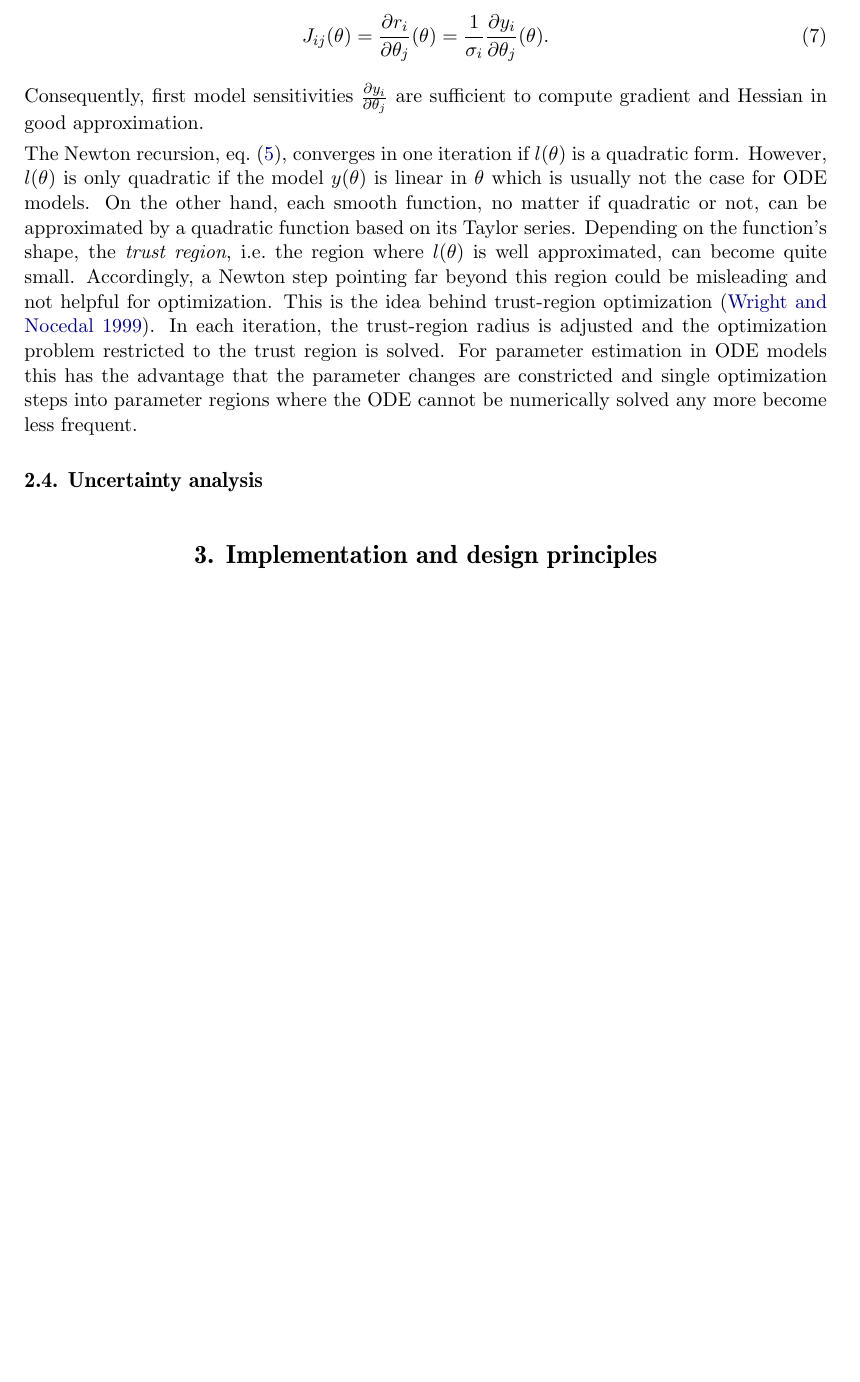
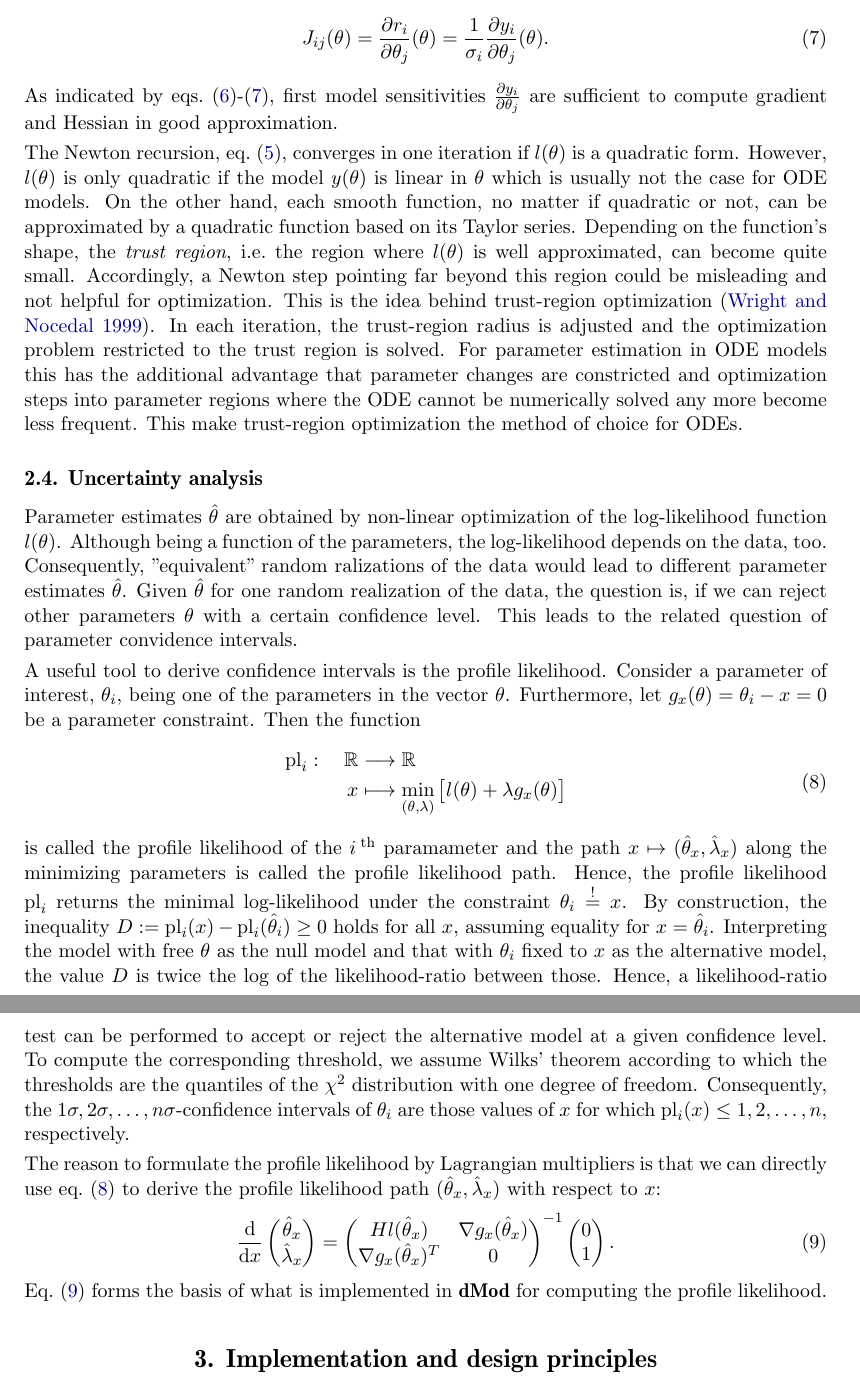
Before and after one commit to marcusrosenblatt/publication_dMod, a LaTeX document (article.tex): part of page 7 of 26 before the commit and two parts of pages 7 and 8 of 27 after it, the two joined at a grey line, cut so that both start at the same text, the shorter picture padded with empty space. Compiled offline with pdfLaTeX.

Commit message:
Uncertainty Analysis

```diff
--- a/article.tex
+++ b/article.tex
@@ -186,15 +186,48 @@ where $Hl(\theta)$ denotes the Hessian, i.e.~the matrix of second derivatives of
 \end{align}
 with the weighted residual vector $r_i(\theta) = \frac{y_i(\theta) - y_i^D}{\sigma_i}$ and its first derivative, the Jacobian matrix
 \begin{align}
-	J_{ij}(\theta) = \frac{\partial r_i}{\partial \theta_j}(\theta) = \frac{1}{\sigma_i} \frac{\partial y_i}{\partial \theta_j}(\theta).
+	J_{ij}(\theta) = \frac{\partial r_i}{\partial \theta_j}(\theta) = \frac{1}{\sigma_i} \frac{\partial y_i}{\partial \theta_j}(\theta). \label{eq:jacobian}
 \end{align}
-Consequently, first model sensitivities $\frac{\partial y_i}{\partial\theta_j}$ are sufficient to compute gradient and Hessian in good approximation.
+As indicated by eqs.~\eqref{eq:derivatives}-\eqref{eq:jacobian},  first model sensitivities $\frac{\partial y_i}{\partial\theta_j}$ are sufficient to compute gradient and Hessian in good approximation.
 
-The Newton recursion, eq.~\eqref{eq:newton}, converges in one iteration if $l(\theta)$ is a quadratic form. However, $l(\theta)$ is only quadratic if the model $y(\theta)$ is linear in $\theta$ which is usually not the case for ODE models. On the other hand, each smooth function, no matter if quadratic or not, can be approximated by a quadratic function based on its Taylor series. Depending on the function's shape, the \textit{trust region}, i.e.~the region where $l(\theta)$ is well approximated, can become quite small. Accordingly, a Newton step pointing far beyond this region could be misleading and not helpful for optimization. This is the idea behind trust-region optimization \citep{wright1999numerical}. In each iteration, the trust-region radius is adjusted and the optimization problem restricted to the trust region is solved. For parameter estimation in ODE models this has the advantage that the parameter changes are constricted and single optimization steps into parameter regions where the ODE cannot be numerically solved any more  become less frequent.
+The Newton recursion, eq.~\eqref{eq:newton}, converges in one iteration if $l(\theta)$ is a quadratic form. However, $l(\theta)$ is only quadratic if the model $y(\theta)$ is linear in $\theta$ which is usually not the case for ODE models. On the other hand, each smooth function, no matter if quadratic or not, can be approximated by a quadratic function based on its Taylor series. Depending on the function's shape, the \textit{trust region}, i.e.~the region where $l(\theta)$ is well approximated, can become quite small. Accordingly, a Newton step pointing far beyond this region could be misleading and not helpful for optimization. This is the idea behind trust-region optimization \citep{wright1999numerical}. In each iteration, the trust-region radius is adjusted and the optimization problem restricted to the trust region is solved. For parameter estimation in ODE models this has the additional advantage that parameter changes are constricted and optimization steps into parameter regions where the ODE cannot be numerically solved any more  become less frequent. This make trust-region optimization the method of choice for ODEs.
+
+
 
 % Hier auf Maximum-Likelihood vs. least-squares function eingehen.
 
 \subsection{Uncertainty analysis}
+
+Parameter estimates $\hat \theta$  are obtained by non-linear optimization of the log-likelihood function $l(\theta)$. Although being a function of the parameters,  the log-likelihood depends on the data, too. Consequently, "equivalent" random ralizations of the data would lead to different parameter estimates $\hat\theta$. Given $\hat\theta$ for one random realization of the data, the question is, if we can reject other parameters $\theta$ with a certain confidence level. This leads to the related question of parameter convidence intervals.
+
+A useful tool to derive confidence intervals is the profile likelihood. Consider a parameter of interest, $\theta_i$, being one of the parameters in the vector $\theta$. Furthermore, let $g_x(\theta) = \theta_i - x = 0$ be a parameter constraint. Then the function
+\begin{align}
+	\begin{aligned}
+		{\rm pl}_i:\quad \mathbb R & \longrightarrow \mathbb R\\
+		x & \longmapsto \min_{(\theta, \lambda)} \big[ l(\theta) + \lambda g_x(\theta) \big]
+	\end{aligned}
+	\label{eq:pl}
+\end{align}
+is called the profile likelihood of the $i^{\;\rm th}$ paramameter and the path $x \mapsto (\hat\theta_x, \hat\lambda_x)$ along the minimizing parameters is called the profile likelihood path. Hence, the profile likelihood ${\rm pl}_i$  returns the minimal log-likelihood under the constraint $\theta_i \stackrel{!}{=} x$. By construction, the inequality $D := {\rm pl}_i(x) - {\rm pl}_i(\hat \theta_i) \geq 0$ holds for all $x$, assuming equality for $x = \hat\theta_i$. Interpreting the model with free $\theta$ as the null model and that with $\theta_i$ fixed to $x$ as the alternative model, the value $D$ is twice the log of the likelihood-ratio between those. Hence, a likelihood-ratio test can be performed to accept or reject the alternative model at a given confidence level. To compute the corresponding threshold, we assume Wilks' theorem according to which the thresholds are the quantiles of the $\chi^2$ distribution with one degree of freedom. Consequently, the $1\sigma, 2\sigma, \dots, n\sigma$-confidence intervals of $\theta_i$ are those values of $x$ for which ${\rm pl}_i(x) \leq 1, 2, \dots, n$, respectively.
+
+The reason to formulate the profile likelihood by Lagrangian multipliers is that we can directly use eq.~\eqref{eq:pl} to derive the profile likelihood path $(\hat \theta_x, \hat\lambda_x)$ with respect to $x$:
+\begin{align}
+	\frac{\rm d}{{\rm d} x}
+	\begin{pmatrix}
+		\hat\theta_x \\ \hat\lambda_x
+	\end{pmatrix} =
+	\begin{pmatrix}
+		Hl(\hat\theta_x) & \nabla g_x(\hat \theta_x)\\
+		\nabla g_x(\hat\theta_x)^T & 0
+	\end{pmatrix}^{-1}
+	\begin{pmatrix}
+		0 \\ 1
+	\end{pmatrix}.
+	\label{eq:path}
+\end{align}
+Eq.~\eqref{eq:path} forms the basis of what is implemented in \pkg{dMod} for computing the profile likelihood.
+
+
 
 
 
```
Also changed, not shown: article.tex (2 more changed lines).
